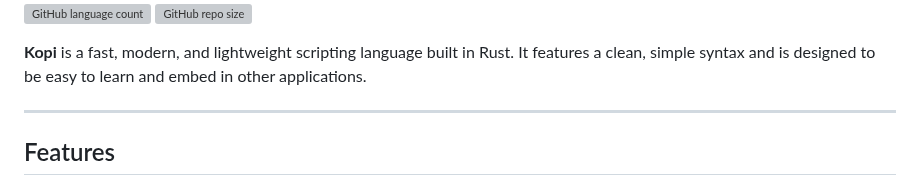
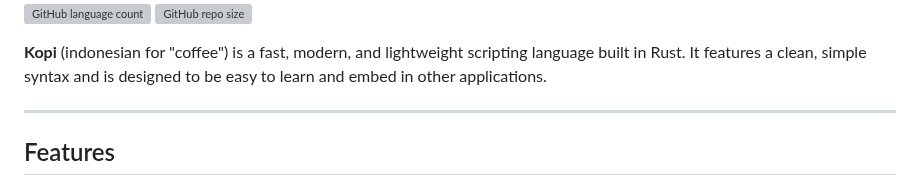
Before and after one commit to kinoite/kopi-lang, a Markdown page: README.md, the part around the change. Rendered like a GitHub page; grey boxes are pictures that could not be loaded.

```diff
--- a/README.md
+++ b/README.md
@@ -9,7 +9,7 @@
 
 
 
-**Kopi** is a fast, modern, and lightweight scripting language built in Rust. It features a clean, simple syntax and is designed to be easy to learn and embed in other applications.
+**Kopi** (indonesian for "coffee") is a fast, modern, and lightweight scripting language built in Rust. It features a clean, simple syntax and is designed to be easy to learn and embed in other applications.
 
 ---
 
```
